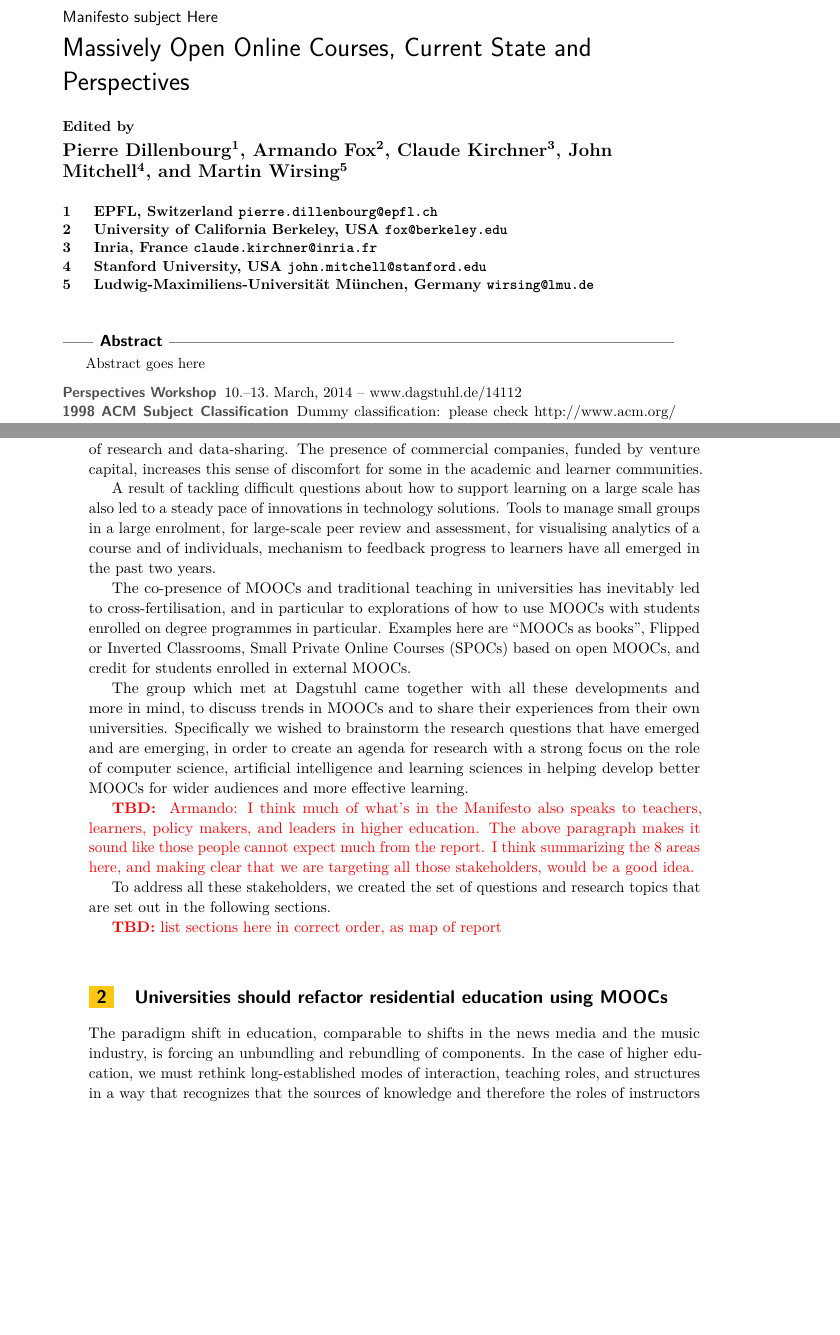
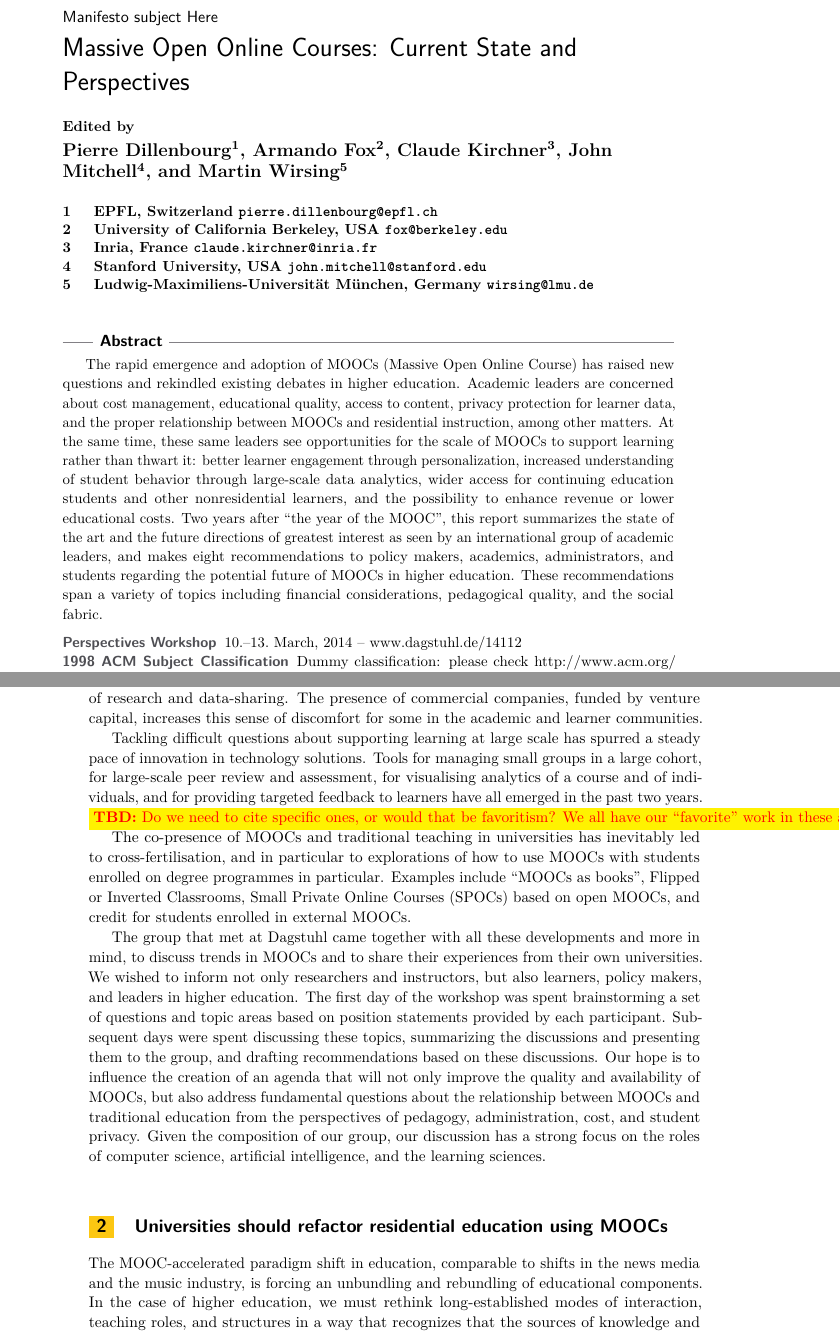
Before and after one commit to ace-lab/2014-dagstuhl-mooc, a LaTeX document (manifesto.tex, which reads abstract.tex, moocs-and-residential.tex, state-of-the-art.tex): two parts of pages 1 and 6 of 23, joined at a grey line, cut so that both start at the same text, the shorter picture padded with empty space. Compiled offline with pdfLaTeX.

Commit message:
Created abstract, modified TBD macro to be more visible, revised state-of-the-art section based on my initial read, starting to revise moocs-and-residential section

```diff
--- a/abstract.tex
+++ b/abstract.tex
@@ -1,5 +1,25 @@
 \begin{abstract}
 
-Abstract goes here
+The rapid emergence and adoption of MOOCs (Massive Open
+Online Course) has raised new questions and rekindled existing debates
+in higher education.
+Academic leaders are concerned about cost management, educational
+quality, access to content, privacy protection for learner data, and the
+proper relationship between MOOCs and residential instruction, among
+other matters.
+At the same time, these same leaders see opportunities for the scale of MOOCs
+to support learning rather than thwart it: better
+learner engagement through personalization, increased understanding of
+student behavior through large-scale data analytics, wider access
+for continuing education students and other nonresidential learners, and
+the possibility to enhance revenue or lower educational costs.
+Two years after ``the year of the MOOC'', this report summarizes the
+state of the art and the future directions of greatest interest as seen
+by an international group of academic leaders,
+and makes eight recommendations to policy makers,
+academics, administrators, and students regarding the potential future
+of MOOCs in higher education.  These recommendations span a variety of
+topics including financial considerations, pedagogical quality, and
+the social fabric.
 
 \end{abstract}
--- a/manifesto.tex
+++ b/manifesto.tex
@@ -10,8 +10,8 @@
 
 %Author macros: begin%%%%%%%%%%%%%%%%%%%%%%%%%%%%%%%%%%%%%%%%%%%%%%%%%%%%%
 \subject{Manifesto subject Here}
-\title{Massively Open Online Courses, Current State and Perspectives}
-\titlerunning{MOOCs and Online Learning}%optional
+\title{Massive Open Online Courses: Current State and Perspectives}
+%\titlerunning{MOOCs: Current State \& Perspectives}%optional
 
 \author[1]{Pierre Dillenbourg}
   \affil[1]{EPFL, Switzerland   \texttt{pierre.dillenbourg@epfl.ch}}
@@ -69,7 +69,7 @@
 
 % macros for ``Tbd''
 
-\newcommand{\tbd}[1]{{\color{red} \textbf{TBD:} \protect{#1}}}
+\newcommand{\tbd}[1]{{\colorbox{yellow}{\color{red} \textbf{TBD:} \protect{#1}}}}
 
 \begin{document}
 
--- a/moocs-and-residential.tex
+++ b/moocs-and-residential.tex
@@ -5,9 +5,9 @@
 % Armando Fox, Martin Wirsing, Armin Weinberger
 
 
-The paradigm shift in education, comparable to shifts
+The MOOC-accelerated paradigm shift in education, comparable to shifts
 in the news media and the music industry,
-is forcing an unbundling and rebundling of components. In the
+is forcing an unbundling and rebundling of educational components. In the
 case of higher education,
 we must rethink long-established modes of interaction, teaching roles,
 and structures in a way that recognizes
--- a/state-of-the-art.tex
+++ b/state-of-the-art.tex
@@ -70,39 +79,45 @@ ethics of research and data-sharing.  The presence of commercial
 companies, funded by venture capital, increases this sense of discomfort
 for some in the academic and learner communities.
 
-A result of tackling difficult questions about how to support learning
-on a large scale has also led to a steady pace of innovations in
-technology solutions.  Tools to manage small groups in a large
-enrolment, for large-scale peer review and assessment, for visualising
-analytics of a course and of individuals, mechanism to feedback progress
-to learners have all emerged in the past two years.
+Tackling difficult questions about supporting learning
+at large scale has spurred a steady pace of innovation in
+technology solutions.  Tools for managing small groups in a large
+cohort, for large-scale peer review and assessment, for visualising
+analytics of a course and of individuals, and for providing targeted
+feedback
+to learners have all emerged in the past two years.  \tbd{Do we need to
+  cite specific ones, or would that be favoritism?  We all have our
+  ``favorite'' work in these areas.}
 
 The co-presence of MOOCs and traditional teaching in universities has
 inevitably led to cross-fertilisation, and in particular to explorations
 of how to use MOOCs with students enrolled on degree programmes in
-particular.  Examples here are ``MOOCs as books'', Flipped or Inverted
+particular.  Examples include ``MOOCs as books'', Flipped or Inverted
 Classrooms, Small Private Online Courses (SPOCs) based on open MOOCs,
 and credit for students enrolled in external MOOCs.
 
-The group which met at Dagstuhl came together with all these
+The group that met at Dagstuhl came together with all these
 developments and more in mind, to discuss trends in MOOCs and to share
-their experiences from their own universities.  Specifically we wished
-to brainstorm the research questions that have emerged and are emerging,
-in order to create an agenda for research with a strong focus on the
-role of computer science, artificial intelligence and learning sciences
-in helping develop better MOOCs for wider audiences and more effective
-learning.
+their experiences from their own universities.
+We wished to inform not only researchers and instructors, but also
+learners, policy makers, and leaders in higher education.  The first day
+of the workshop was spent brainstorming a set of questions and topic
+areas based on position statements provided by each participant.
+Subsequent days were spent discussing these topics, summarizing the
+discussions and presenting them to the group, and drafting
+recommendations based on these discussions.
+Our hope is to
+%% Specifically we wished
+%% to brainstorm the research questions that have emerged and are emerging,
+%% in order to
+influence the creation of an agenda that will not only improve the
+quality and availability of MOOCs,
+but also address fundamental questions about the relationship between
+MOOCs and traditional education from the perspectives of pedagogy,
+administration, cost, and student privacy.
+Given the composition of our group, our discussion has a strong focus on the
+roles of computer science, artificial intelligence, and the learning sciences.
 
-\tbd{ Armando: I think much of what's in the Manifesto also speaks to
-teachers, learners, policy makers, and leaders in higher education.  The
-above paragraph makes it sound like those people cannot expect much from
-the report.  I think summarizing the 8 areas here, and making clear that
-we are targeting all those stakeholders, would be a good idea.}
-
-To address all these stakeholders, we created the set of questions and
-research topics that are set out in the following sections.
-
-\tbd{list sections here in correct order, as map of report}
 
 %%% Local Variables:
 %%% mode: latex
```
Also changed, not shown: state-of-the-art.tex (73 more changed lines).
